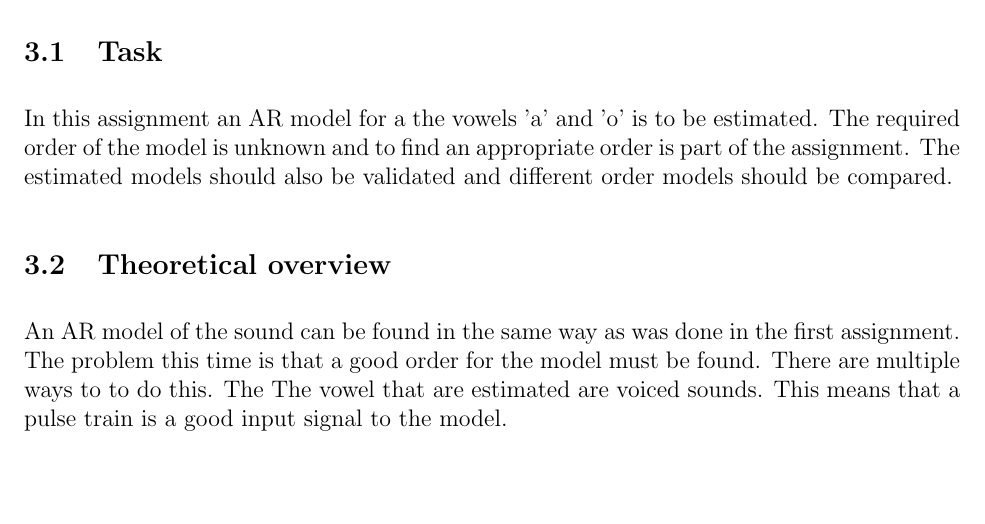
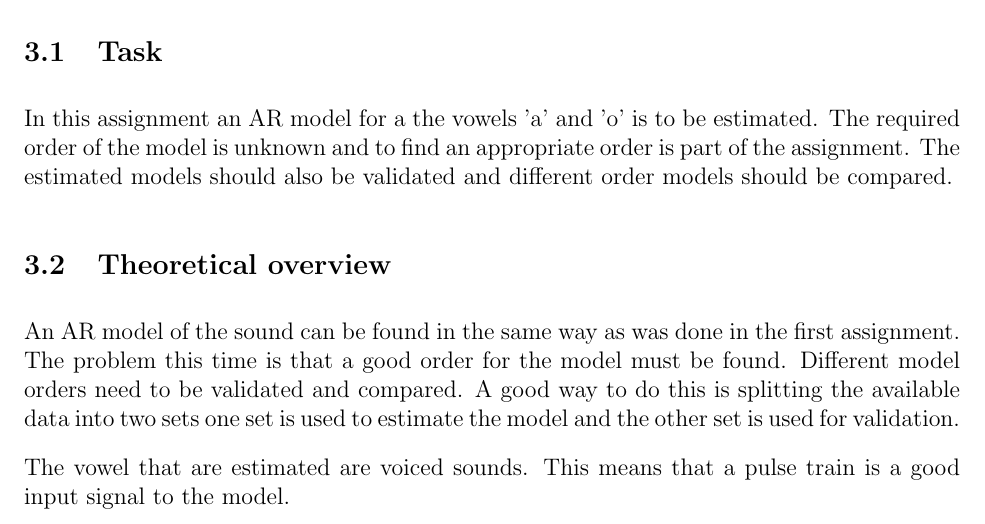
Before and after one commit to aelg/TSRT78, a LaTeX document (report.tex): part of page 3 of 4, cut so that both start at the same text, the shorter picture padded with empty space. Compiled offline with pdfLaTeX.

Commit message:
Liter mer text

```diff
--- a/report.tex
+++ b/report.tex
@@ -56,7 +56,9 @@ The estimated models should also be validated and different order models should
 \subsection{Theoretical overview}
 An AR model of the sound can be found in the same way as was done in the first assignment.
 The problem this time is that a good order for the model must be found.
-There are multiple ways to to do this. The
+Different model orders need to be validated and compared.
+A good way to do this is splitting the available data into two sets one set is used to estimate the model and the other set is used for validation.
+
 The vowel that are estimated are voiced sounds.
 This means that a pulse train is a good input signal to the model.
 
```
Also changed, not shown: 7 other files.
